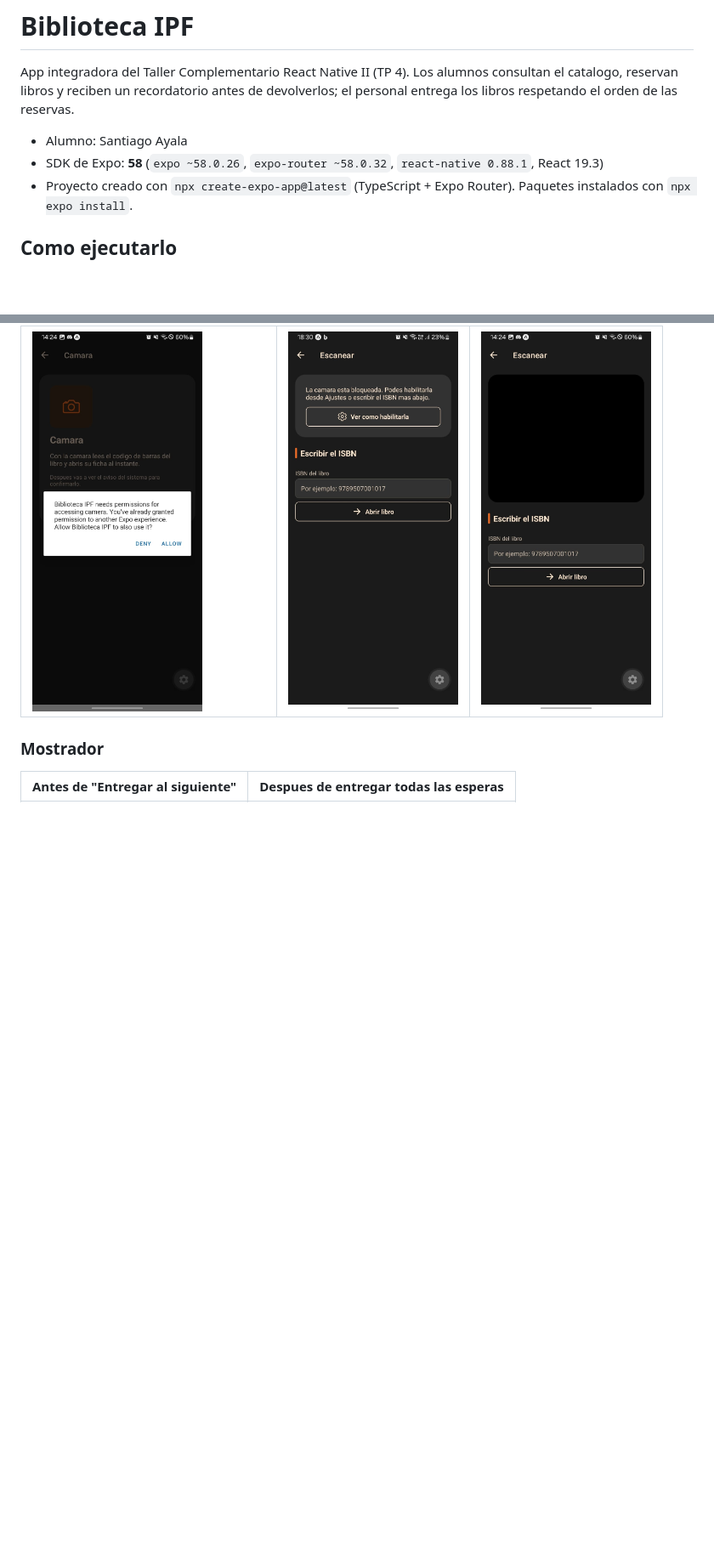
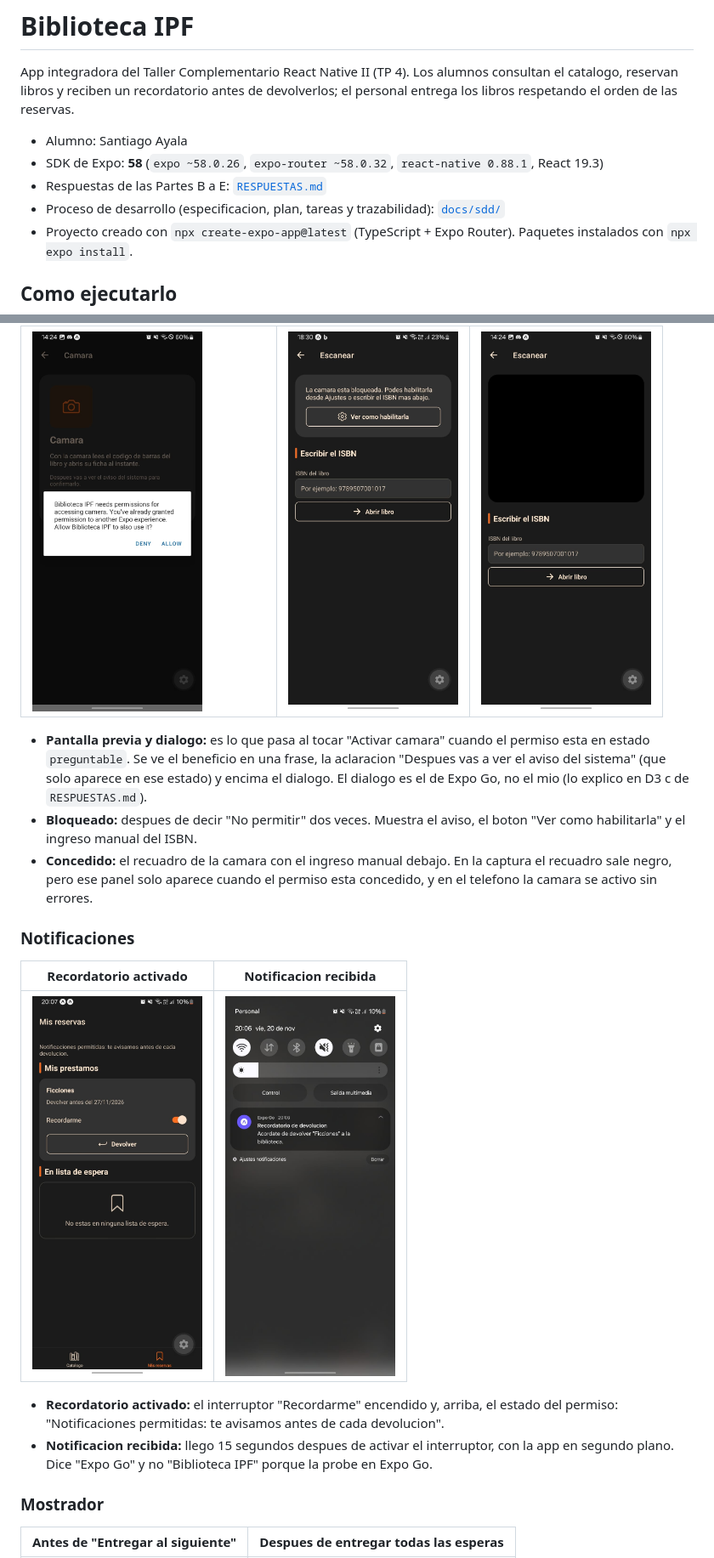
Before and after one commit to SantiagoAyala2118/biblioteca-ipf-ayala-santiago, a Markdown page: README.md, 2 parts joined by grey strips. Shown at 85% size. Drawn GitHub-style; pictures changed too: docs/screenshots/17-reminder-enabled.jpg (added), docs/screenshots/18-notification-received.jpg (added); blank space fills up the shorter version.

Commit message:
docs(readme): agregar capturas de notificaciones y explicar cada captura

```diff
--- a/README.md
+++ b/README.md
@@ -6,6 +6,8 @@ el orden de las reservas.
 
 - Alumno: Santiago Ayala
 - SDK de Expo: **58** (`expo ~58.0.26`, `expo-router ~58.0.32`, `react-native 0.88.1`, React 19.3)
+- Respuestas de las Partes B a E: [`RESPUESTAS.md`](RESPUESTAS.md)
+- Proceso de desarrollo (especificacion, plan, tareas y trazabilidad): [`docs/sdd/`](docs/sdd/)
 - Proyecto creado con `npx create-expo-app@latest` (TypeScript + Expo Router). Paquetes instalados con `npx expo install`.
 
 ## Como ejecutarlo
@@ -154,6 +171,19 @@ Tomadas en un telefono Android con Expo Go. Los archivos estan en `docs/screensh
 |---|---|---|
 | <img src="docs/screenshots/11-permission-camera-dialog.jpg" width="200"> | <img src="docs/screenshots/12-scanner-blocked.jpg" width="200"> | <img src="docs/screenshots/13-scanner-granted.jpg" width="200"> |
 
+- **Pantalla previa y dialogo:** es lo que pasa al tocar "Activar camara" cuando el permiso esta en estado `preguntable`. Se ve el beneficio en una frase, la aclaracion "Despues vas a ver el aviso del sistema" (que solo aparece en ese estado) y encima el dialogo. El dialogo es el de Expo Go, no el mio (lo explico en D3 c de `RESPUESTAS.md`).
+- **Bloqueado:** despues de decir "No permitir" dos veces. Muestra el aviso, el boton "Ver como habilitarla" y el ingreso manual del ISBN.
+- **Concedido:** el recuadro de la camara con el ingreso manual debajo. En la captura el recuadro sale negro, pero ese panel solo aparece cuando el permiso esta concedido, y en el telefono la camara se activo sin errores.
+
+### Notificaciones
+
+| Recordatorio activado | Notificacion recibida |
+|---|---|
+| <img src="docs/screenshots/17-reminder-enabled.jpg" width="200"> | <img src="docs/screenshots/18-notification-received.jpg" width="200"> |
+
+- **Recordatorio activado:** el interruptor "Recordarme" encendido y, arriba, el estado del permiso: "Notificaciones permitidas: te avisamos antes de cada devolucion".
+- **Notificacion recibida:** llego 15 segundos despues de activar el interruptor, con la app en segundo plano. Dice "Expo Go" y no "Biblioteca IPF" porque la probe en Expo Go.
+
 ### Mostrador
 
 | Antes de "Entregar al siguiente" | Despues de entregar todas las esperas |
```
Also changed, not shown: other parts of README.md (+28 -2 lines).
